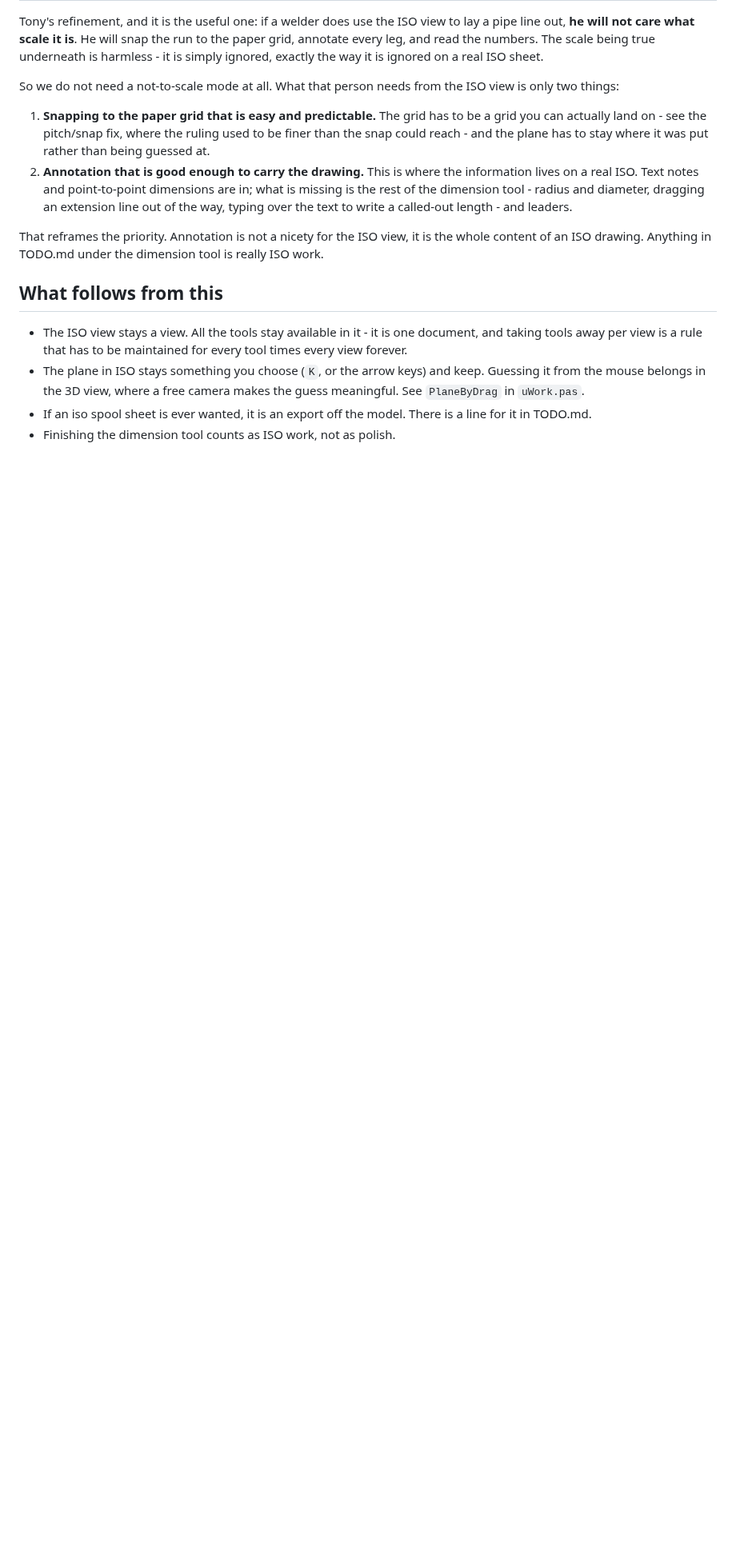
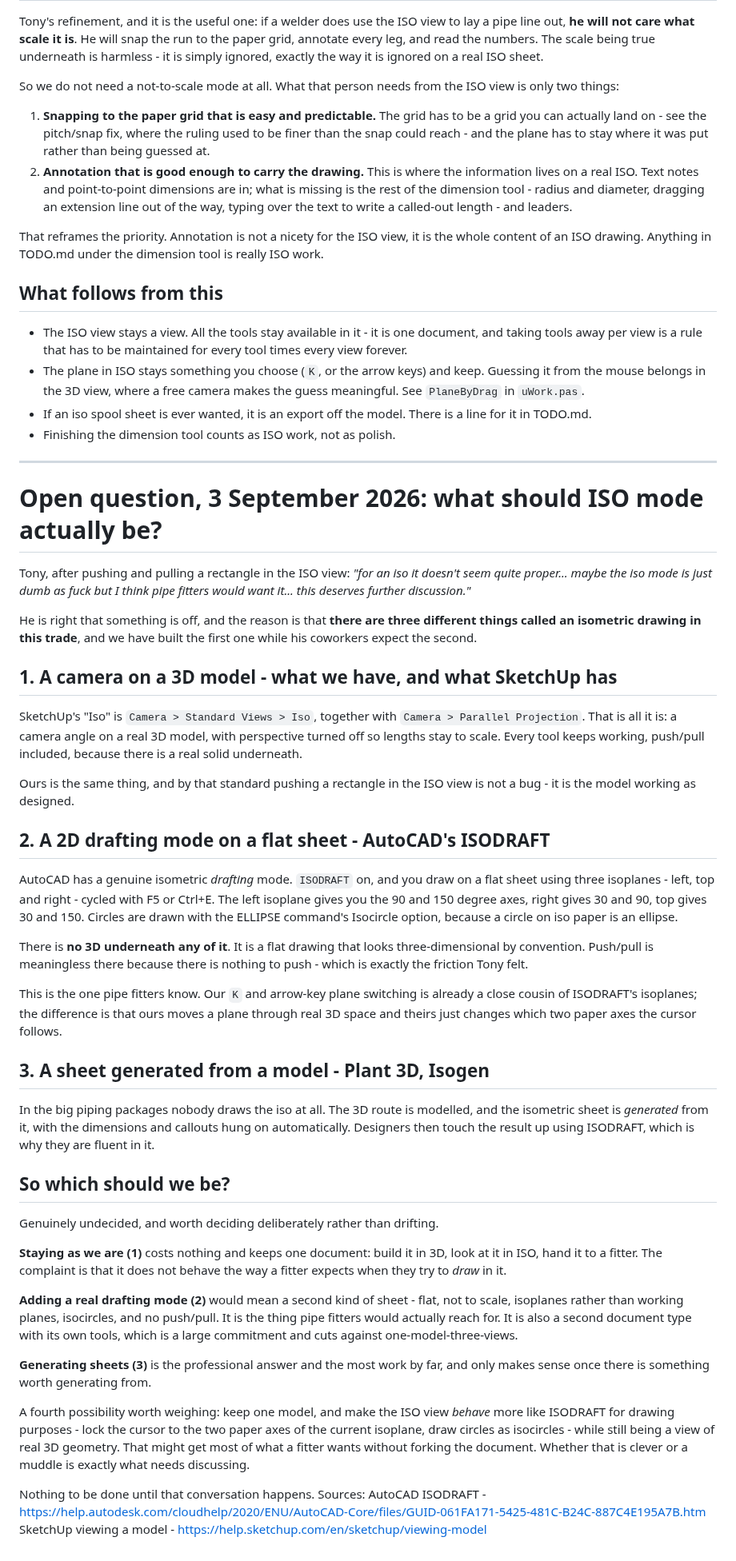
Before and after one commit to TonyStone31/noella-etch-a-sketch, a Markdown page: docs/isometric-views.md, the part around the change. Shown at 80% size. Rendered like a GitHub page; blank space fills up the shorter version.

Commit message:
Write down the ISO question properly, with what the other programs do
Tony pushed a rectangle in the ISO view and said it did not seem quite
proper, and asked that this not get forgotten.  It is not forgotten, and
looking it up turns a hunch into a real question.

There are three different things called an isometric drawing here.
SketchUp's Iso is a camera standard view plus parallel projection - a
camera angle on a real 3D model, every tool still working.  That is what
we built, and by that standard push/pull in ISO is correct.  AutoCAD's
ISODRAFT is something else entirely: a flat 2D drafting mode with three
isoplanes cycled on F5, circles drawn as ellipses, and no 3D underneath at
all - so push/pull is meaningless there.  That is the one pipe fitters
know.  And the big piping packages generate the sheet from a 3D route
rather than drawing it.

So the friction is real and it is a design question, not a bug.  Written
up with the sources and four options, including one that might get most of
what a fitter wants without forking the document.  Nothing built until we
have talked about it.

Co-Authored-By: Claude Opus 5 (1M context) <noreply@anthropic.com>

```diff
--- a/docs/isometric-views.md
+++ b/docs/isometric-views.md
@@ -90,3 +90,78 @@ dimension tool is really ISO work.
 * If an iso spool sheet is ever wanted, it is an export off the model.  There
   is a line for it in TODO.md.
 * Finishing the dimension tool counts as ISO work, not as polish.
+
+
+---
+
+# Open question, 3 September 2026: what should ISO mode actually be?
+
+Tony, after pushing and pulling a rectangle in the ISO view: *"for an iso it
+doesn't seem quite proper... maybe the iso mode is just dumb as fuck but I
+think pipe fitters would want it... this deserves further discussion."*
+
+He is right that something is off, and the reason is that **there are three
+different things called an isometric drawing in this trade**, and we have
+built the first one while his coworkers expect the second.
+
+## 1. A camera on a 3D model - what we have, and what SketchUp has
+
+SketchUp's "Iso" is `Camera > Standard Views > Iso`, together with
+`Camera > Parallel Projection`.  That is all it is: a camera angle on a real
+3D model, with perspective turned off so lengths stay to scale.  Every tool
+keeps working, push/pull included, because there is a real solid underneath.
+
+Ours is the same thing, and by that standard pushing a rectangle in the ISO
+view is not a bug - it is the model working as designed.
+
+## 2. A 2D drafting mode on a flat sheet - AutoCAD's ISODRAFT
+
+AutoCAD has a genuine isometric *drafting* mode.  `ISODRAFT` on, and you draw
+on a flat sheet using three isoplanes - left, top and right - cycled with F5
+or Ctrl+E.  The left isoplane gives you the 90 and 150 degree axes, right
+gives 30 and 90, top gives 30 and 150.  Circles are drawn with the ELLIPSE
+command's Isocircle option, because a circle on iso paper is an ellipse.
+
+There is **no 3D underneath any of it**.  It is a flat drawing that looks
+three-dimensional by convention.  Push/pull is meaningless there because
+there is nothing to push - which is exactly the friction Tony felt.
+
+This is the one pipe fitters know.  Our `K` and arrow-key plane switching is
+already a close cousin of ISODRAFT's isoplanes; the difference is that ours
+moves a plane through real 3D space and theirs just changes which two paper
+axes the cursor follows.
+
+## 3. A sheet generated from a model - Plant 3D, Isogen
+
+In the big piping packages nobody draws the iso at all.  The 3D route is
+modelled, and the isometric sheet is *generated* from it, with the dimensions
+and callouts hung on automatically.  Designers then touch the result up using
+ISODRAFT, which is why they are fluent in it.
+
+## So which should we be?
+
+Genuinely undecided, and worth deciding deliberately rather than drifting.
+
+**Staying as we are (1)** costs nothing and keeps one document: build it in
+3D, look at it in ISO, hand it to a fitter.  The complaint is that it does not
+behave the way a fitter expects when they try to *draw* in it.
+
+**Adding a real drafting mode (2)** would mean a second kind of sheet - flat,
+not to scale, isoplanes rather than working planes, isocircles, and no
+push/pull.  It is the thing pipe fitters would actually reach for.  It is
+also a second document type with its own tools, which is a large commitment
+and cuts against one-model-three-views.
+
+**Generating sheets (3)** is the professional answer and the most work by
+far, and only makes sense once there is something worth generating from.
+
+A fourth possibility worth weighing: keep one model, and make the ISO view
+*behave* more like ISODRAFT for drawing purposes - lock the cursor to the two
+paper axes of the current isoplane, draw circles as isocircles - while still
+being a view of real 3D geometry.  That might get most of what a fitter wants
+without forking the document.  Whether that is clever or a muddle is exactly
+what needs discussing.
+
+Nothing to be done until that conversation happens.  Sources:
+AutoCAD ISODRAFT - https://help.autodesk.com/cloudhelp/2020/ENU/AutoCAD-Core/files/GUID-061FA171-5425-481C-B24C-887C4E195A7B.htm
+SketchUp viewing a model - https://help.sketchup.com/en/sketchup/viewing-model
```
Also changed, not shown: TODO.md (+11 -1 lines).
